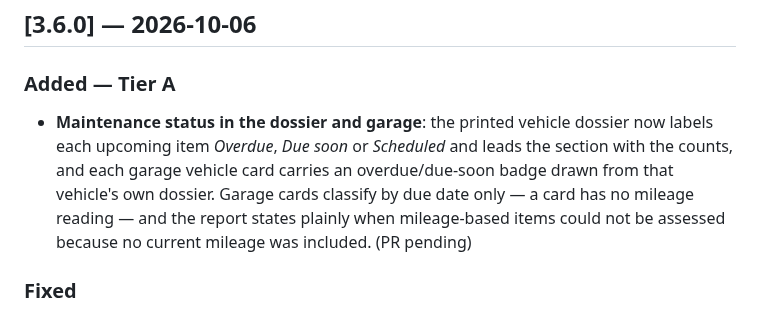
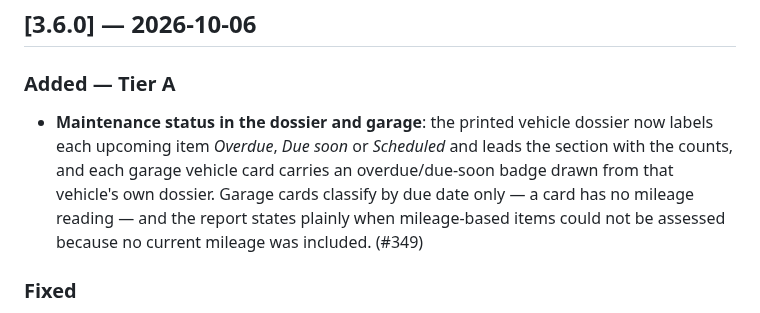
Before and after one commit to ohgeeceee/beemuu, a Markdown page: CHANGELOG.md, the part around the change. Drawn GitHub-style.

Commit message:
docs(changelog): link the v3.6.0 entry to PR #349

```diff
--- a/CHANGELOG.md
+++ b/CHANGELOG.md
@@ -11,7 +11,7 @@ and this project adheres to [Semantic Versioning](https://semver.org/spec/v2.0.0
 
 ### Added — Tier A
 
-- **Maintenance status in the dossier and garage**: the printed vehicle dossier now labels each upcoming item *Overdue*, *Due soon* or *Scheduled* and leads the section with the counts, and each garage vehicle card carries an overdue/due-soon badge drawn from that vehicle's own dossier. Garage cards classify by due date only — a card has no mileage reading — and the report states plainly when mileage-based items could not be assessed because no current mileage was included. (PR pending)
+- **Maintenance status in the dossier and garage**: the printed vehicle dossier now labels each upcoming item *Overdue*, *Due soon* or *Scheduled* and leads the section with the counts, and each garage vehicle card carries an overdue/due-soon badge drawn from that vehicle's own dossier. Garage cards classify by due date only — a card has no mileage reading — and the report states plainly when mileage-based items could not be assessed because no current mileage was included. (#349)
 
 ### Fixed
 
```
